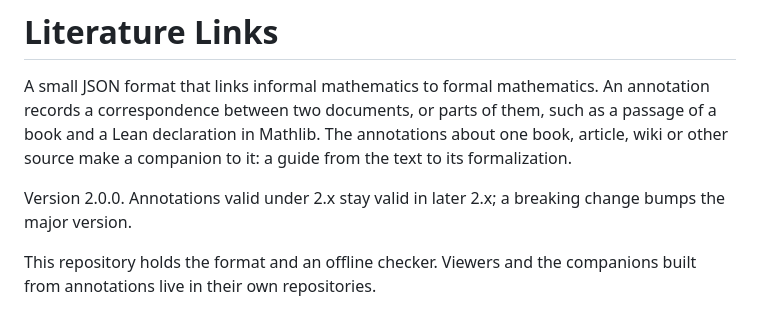
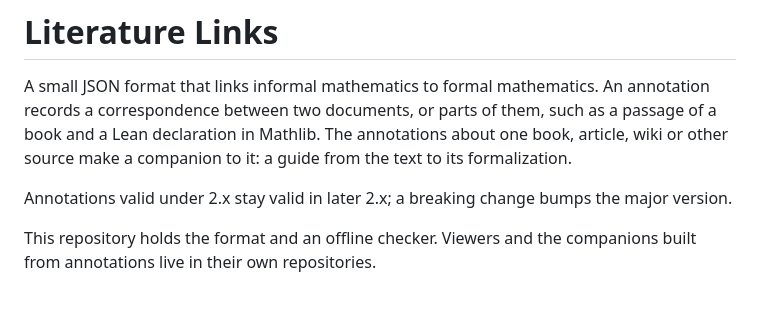
Before and after one commit to mathlib-initiative/literature-links, a Markdown page: README.md, the part around the change. Rendered like a GitHub page.

Commit message:
README: no version number to keep up to date
The release steps change __version__, the changelog heading and $id,
not the README, so "Version 2.0.0" would be wrong after the first patch
release. The version is in __version__ and the changelog.

```diff
--- a/README.md
+++ b/README.md
@@ -6,8 +6,8 @@ such as a passage of a book and a Lean declaration in Mathlib. The annotations
 about one book, article, wiki or other source make a companion to it: a guide
 from the text to its formalization.
 
-Version 2.0.0. Annotations valid under 2.x stay valid in later 2.x; a breaking
-change bumps the major version.
+Annotations valid under 2.x stay valid in later 2.x; a breaking change bumps the
+major version.
 
 This repository holds the format and an offline checker. Viewers and the
 companions built from annotations live in their own repositories.
```
